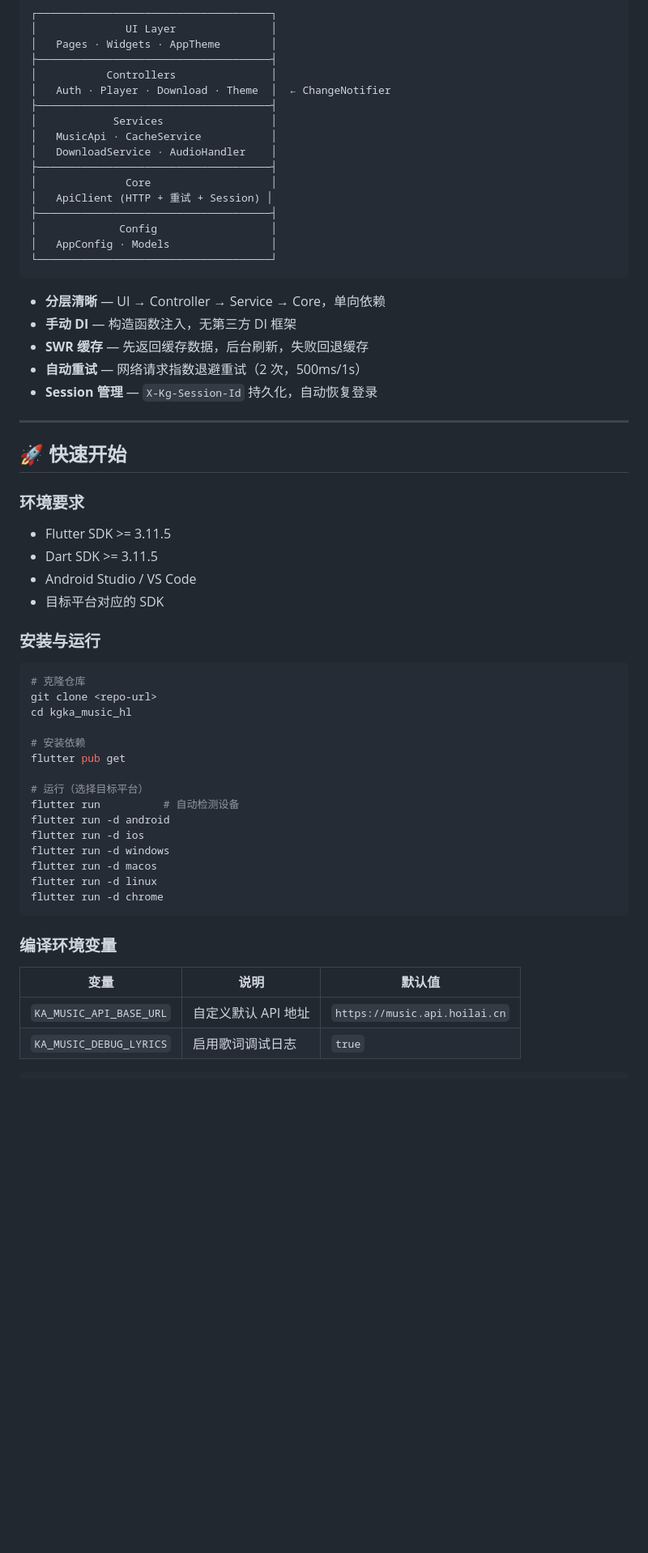
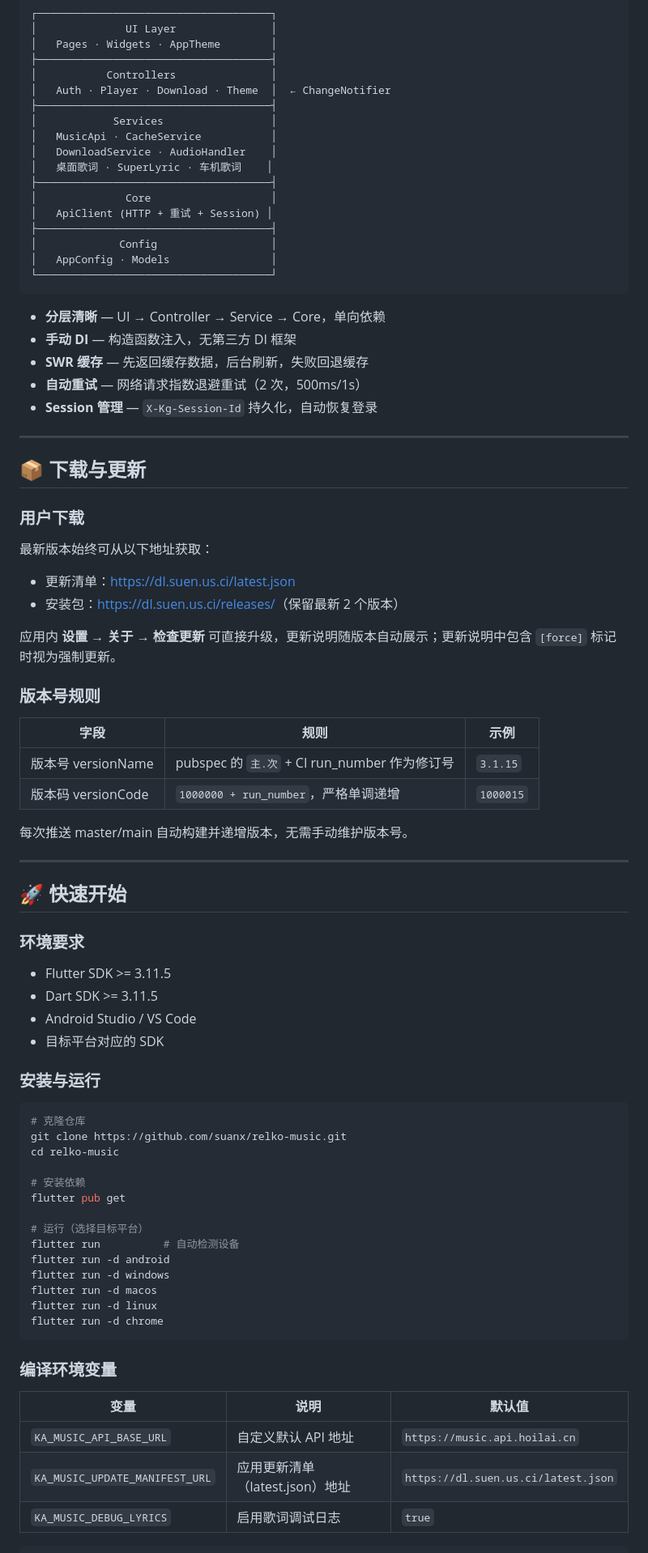
Before and after one commit to suanx/relko-music, a Markdown page: README.md, the part around one of its changes. Shown at 81% size. GitHub-like rendering; blank space fills up the shorter version.

````diff
--- a/README.md
+++ b/README.md
@@ -146,6 +155,7 @@ KA Music 是一个功能丰富的 **第三方音乐播放器**，使用 Flutter
 │            Services                 │
 │   MusicApi · CacheService           │
 │   DownloadService · AudioHandler    │
+│   桌面歌词 · SuperLyric · 车机歌词    │
 ├─────────────────────────────────────┤
 │              Core                   │
 │   ApiClient (HTTP + 重试 + Session) │
@@ -163,6 +173,28 @@ KA Music 是一个功能丰富的 **第三方音乐播放器**，使用 Flutter
 
 ---
 
+## 📦 下载与更新
+
+### 用户下载
+
+最新版本始终可从以下地址获取：
+
+- 更新清单：<https://dl.suen.us.ci/latest.json>
+- 安装包：<https://dl.suen.us.ci/releases/>（保留最新 2 个版本）
+
+应用内 **设置 → 关于 → 检查更新** 可直接升级，更新说明随版本自动展示；更新说明中包含 `[force]` 标记时视为强制更新。
+
+### 版本号规则
+
+| 字段 | 规则 | 示例 |
+|---|---|---|
+| 版本号 versionName | pubspec 的 `主.次` + CI run_number 作为修订号 | `3.1.15` |
+| 版本码 versionCode | `1000000 + run_number`，严格单调递增 | `1000015` |
+
+每次推送 master/main 自动构建并递增版本，无需手动维护版本号。
+
+---
+
 ## 🚀 快速开始
 
 ### 环境要求
@@ -176,8 +208,8 @@ KA Music 是一个功能丰富的 **第三方音乐播放器**，使用 Flutter
 
 ```bash
 # 克隆仓库
-git clone <repo-url>
-cd kgka_music_hl
+git clone https://github.com/suanx/relko-music.git
+cd relko-music
 
 # 安装依赖
 flutter pub get
@@ -185,7 +217,6 @@ flutter pub get
 # 运行（选择目标平台）
 flutter run          # 自动检测设备
 flutter run -d android
-flutter run -d ios
 flutter run -d windows
 flutter run -d macos
 flutter run -d linux
@@ -197,6 +228,7 @@ flutter run -d chrome
 | 变量 | 说明 | 默认值 |
 |---|---|---|
 | `KA_MUSIC_API_BASE_URL` | 自定义默认 API 地址 | `https://music.api.hoilai.cn` |
+| `KA_MUSIC_UPDATE_MANIFEST_URL` | 应用更新清单（latest.json）地址 | `https://dl.suen.us.ci/latest.json` |
 | `KA_MUSIC_DEBUG_LYRICS` | 启用歌词调试日志 | `true` |
 
 ```bash
````
Also changed, not shown: other parts of README.md (+96 -51 lines).
